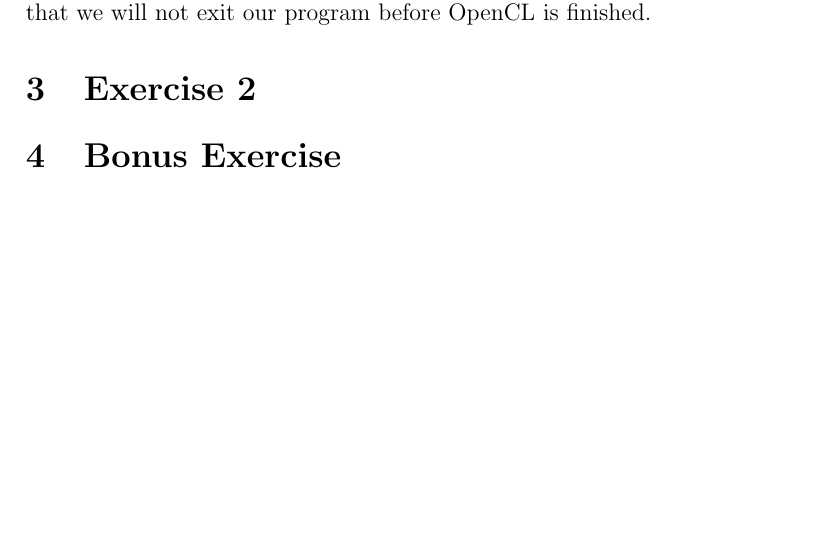
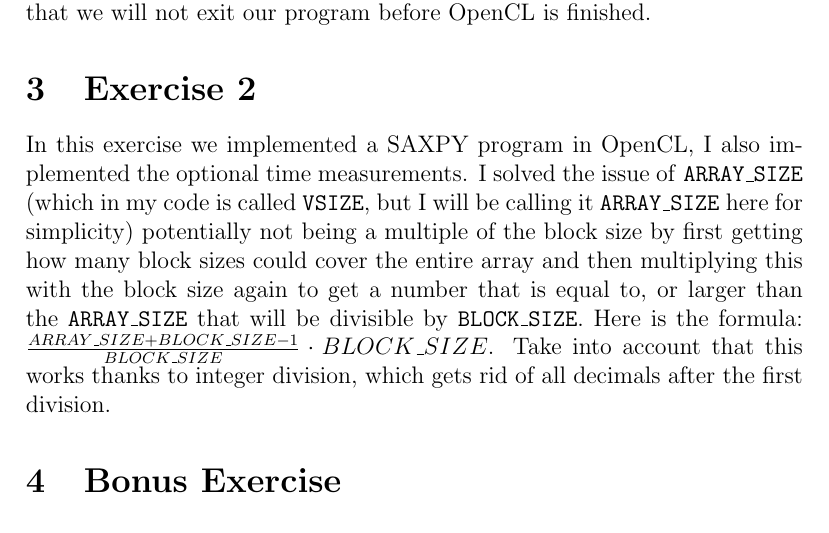
Before and after one commit to pontusasp/kth-dd2360, a LaTeX problem sheet (Assignment_4/report/appgpu20_HW4_20.tex): part of page 3 of 3, cut so that both start at the same text, the shorter picture padded with empty space. Compiled offline with pdfLaTeX.

Commit message:
wrote a4r2

```diff
--- a/Assignment_4/report/appgpu20_HW4_20.tex
+++ b/Assignment_4/report/appgpu20_HW4_20.tex
@@ -44,6 +44,7 @@
 
 % Explain how you solved the issue when the ARRAY_SIZE is not a multiple of the block size. If you implemented timing in the code, vary ARRAY_SIZE from small to large, and explain how the execution time changes between GPU and CPU.
 \section{Exercise 2}
+In this exercise we implemented a SAXPY program in OpenCL, I also implemented the optional time measurements. I solved the issue of \code{ARRAY\_SIZE} (which in my code is called \code{VSIZE}, but I will be calling it \code{ARRAY\_SIZE} here for simplicity) potentially not being a multiple of the block size by first getting how many block sizes could cover the entire array and then multiplying this with the block size again to get a number that is equal to, or larger than the \code{ARRAY\_SIZE} that will be divisible by \code{BLOCK\_SIZE}. Here is the formula: $\frac{ARRAY\_SIZE + BLOCK\_SIZE - 1}{BLOCK\_SIZE} \cdot BLOCK\_SIZE$. Take into account that this works thanks to integer division, which gets rid of all decimals after the first division.
 
 % 1. Measure the execution time of the CPU version, varying the number of particles.
 %
```
Also changed, not shown: Assignment_4/report/appgpu20_HW4_20.pdf.
